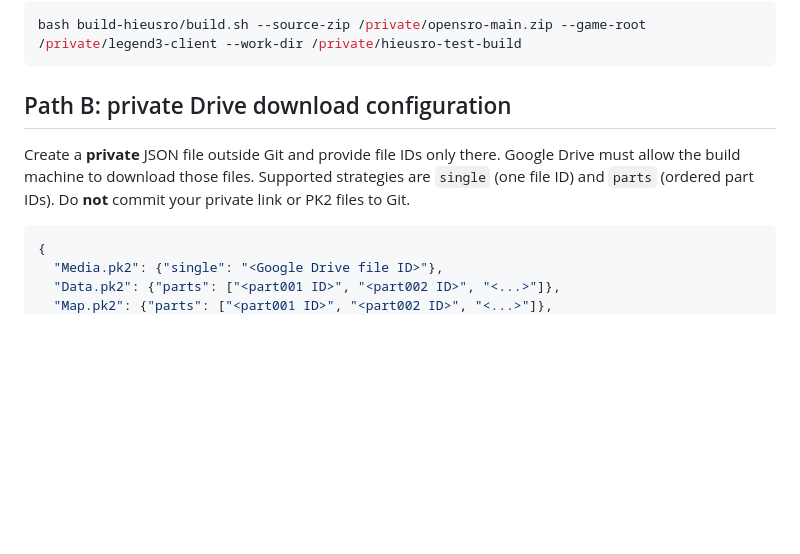
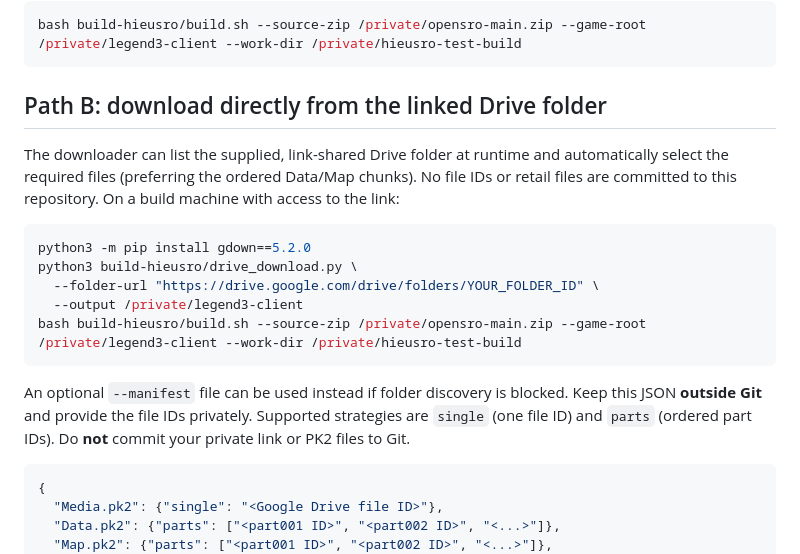
Before and after one commit to traanviet3010-ux/cloude, a Markdown page: build-hieusro/README.md, the part around the change. Drawn GitHub-style; blank space fills up the shorter version.

Commit message:
docs: one-command shared Drive folder discovery without manual file IDs

````diff
--- a/build-hieusro/README.md
+++ b/build-hieusro/README.md
@@ -14,9 +14,19 @@ This directory provides a **reproducible build procedure**, not a deployed or pl
 bash build-hieusro/build.sh --source-zip /private/opensro-main.zip --game-root /private/legend3-client --work-dir /private/hieusro-test-build
 ```
 
-## Path B: private Drive download configuration
+## Path B: download directly from the linked Drive folder
 
-Create a **private** JSON file outside Git and provide file IDs only there. Google Drive must allow the build machine to download those files. Supported strategies are `single` (one file ID) and `parts` (ordered part IDs). Do **not** commit your private link or PK2 files to Git.
+The downloader can list the supplied, link-shared Drive folder at runtime and automatically select the required files (preferring the ordered Data/Map chunks). No file IDs or retail files are committed to this repository. On a build machine with access to the link:
+
+```sh
+python3 -m pip install gdown==5.2.0
+python3 build-hieusro/drive_download.py \
+  --folder-url "https://drive.google.com/drive/folders/YOUR_FOLDER_ID" \
+  --output /private/legend3-client
+bash build-hieusro/build.sh --source-zip /private/opensro-main.zip --game-root /private/legend3-client --work-dir /private/hieusro-test-build
+```
+
+An optional `--manifest` file can be used instead if folder discovery is blocked. Keep this JSON **outside Git** and provide the file IDs privately. Supported strategies are `single` (one file ID) and `parts` (ordered part IDs). Do **not** commit your private link or PK2 files to Git.
 
 ```json
 {
````
